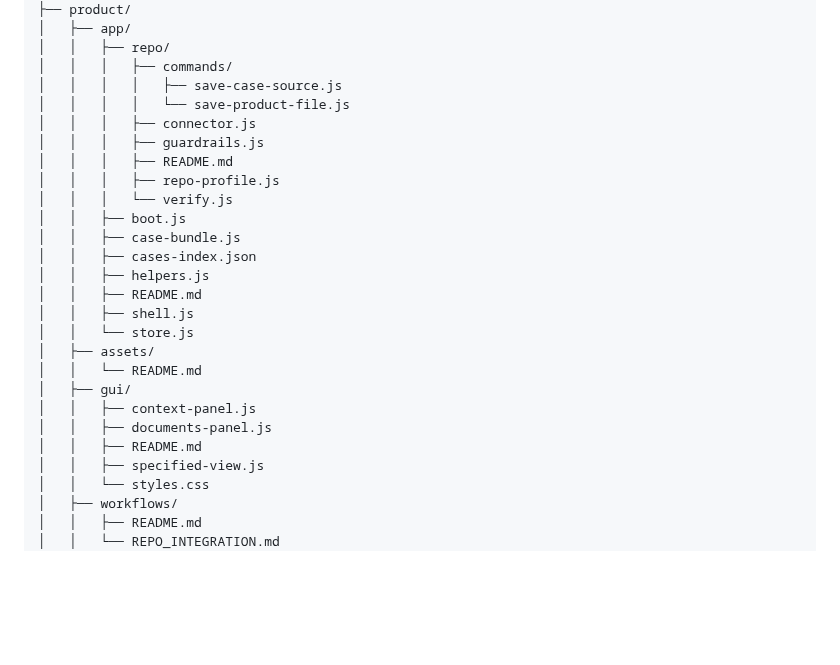
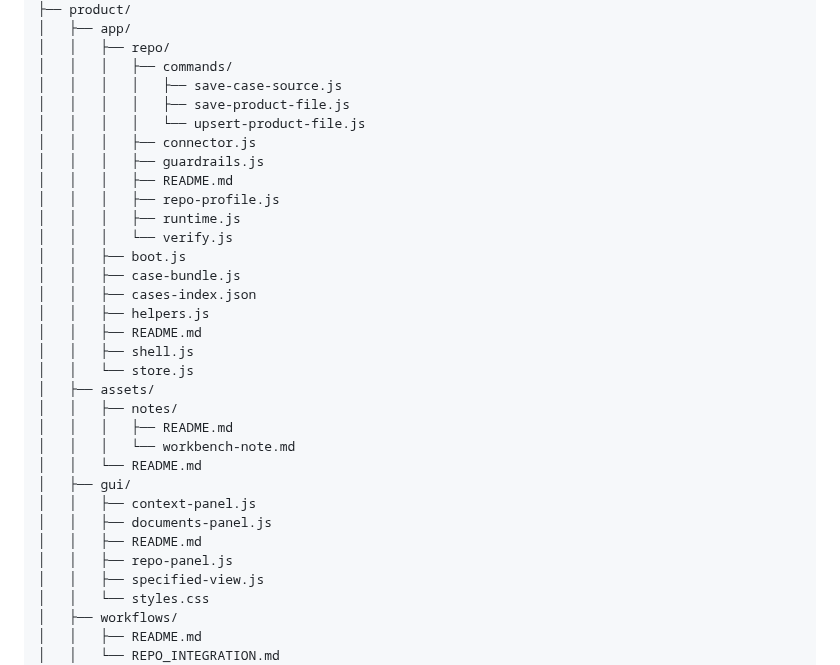
Before and after one commit to CMDR-Kegaira-Ohaya/gfe-engine-exp, a Markdown page: TOC.md, the part around the change. Rendered like a GitHub page; blank space fills up the shorter version.

Commit message:
Auto-update TOC

```diff
--- a/TOC.md
+++ b/TOC.md
@@ -70,11 +70,13 @@
 │   │   ├── repo/
 │   │   │   ├── commands/
 │   │   │   │   ├── save-case-source.js
-│   │   │   │   └── save-product-file.js
+│   │   │   │   ├── save-product-file.js
+│   │   │   │   └── upsert-product-file.js
 │   │   │   ├── connector.js
 │   │   │   ├── guardrails.js
 │   │   │   ├── README.md
 │   │   │   ├── repo-profile.js
+│   │   │   ├── runtime.js
 │   │   │   └── verify.js
 │   │   ├── boot.js
 │   │   ├── case-bundle.js
@@ -84,11 +86,15 @@
 │   │   ├── shell.js
 │   │   └── store.js
 │   ├── assets/
+│   │   ├── notes/
+│   │   │   ├── README.md
+│   │   │   └── workbench-note.md
 │   │   └── README.md
 │   ├── gui/
 │   │   ├── context-panel.js
 │   │   ├── documents-panel.js
 │   │   ├── README.md
+│   │   ├── repo-panel.js
 │   │   ├── specified-view.js
 │   │   └── styles.css
 │   ├── workflows/
```
